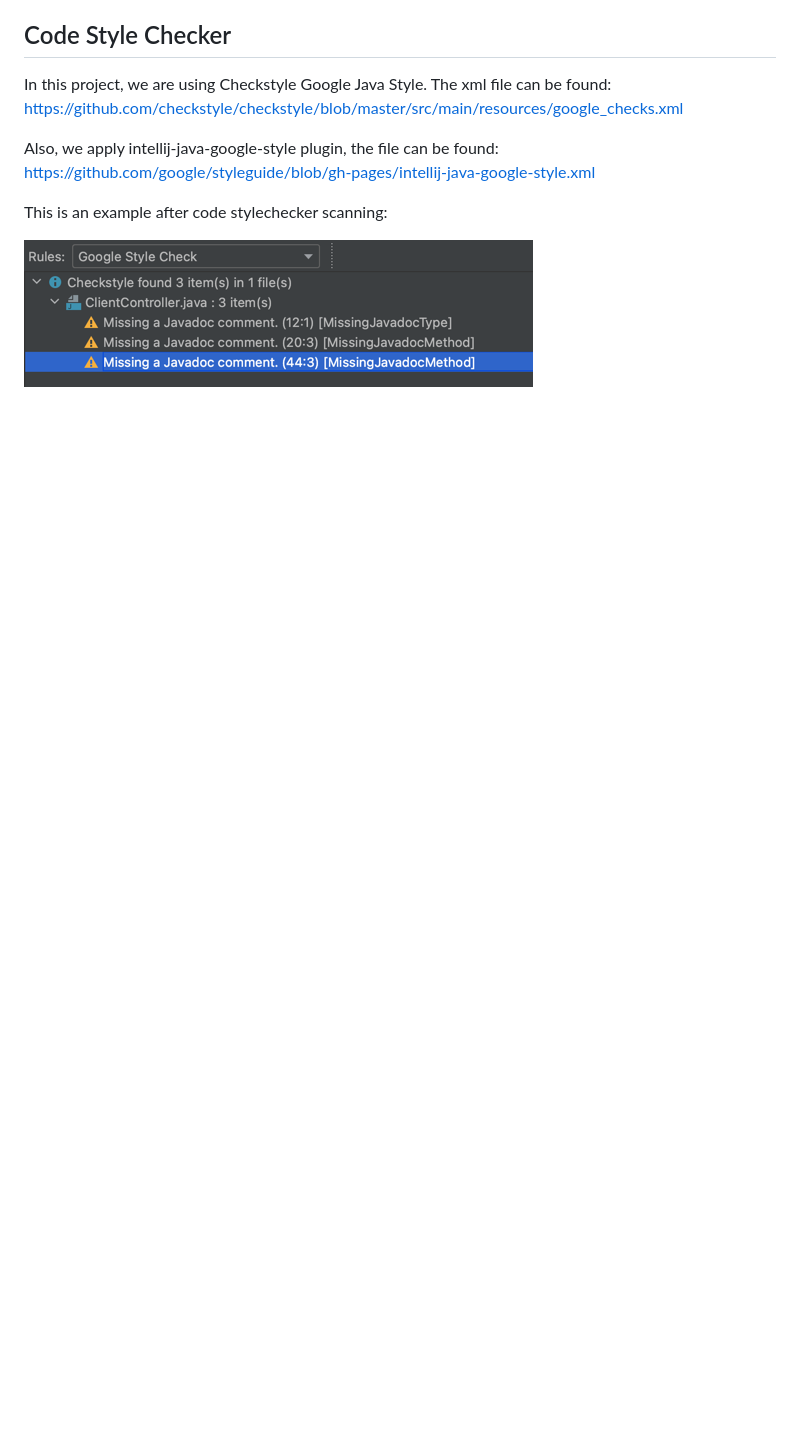
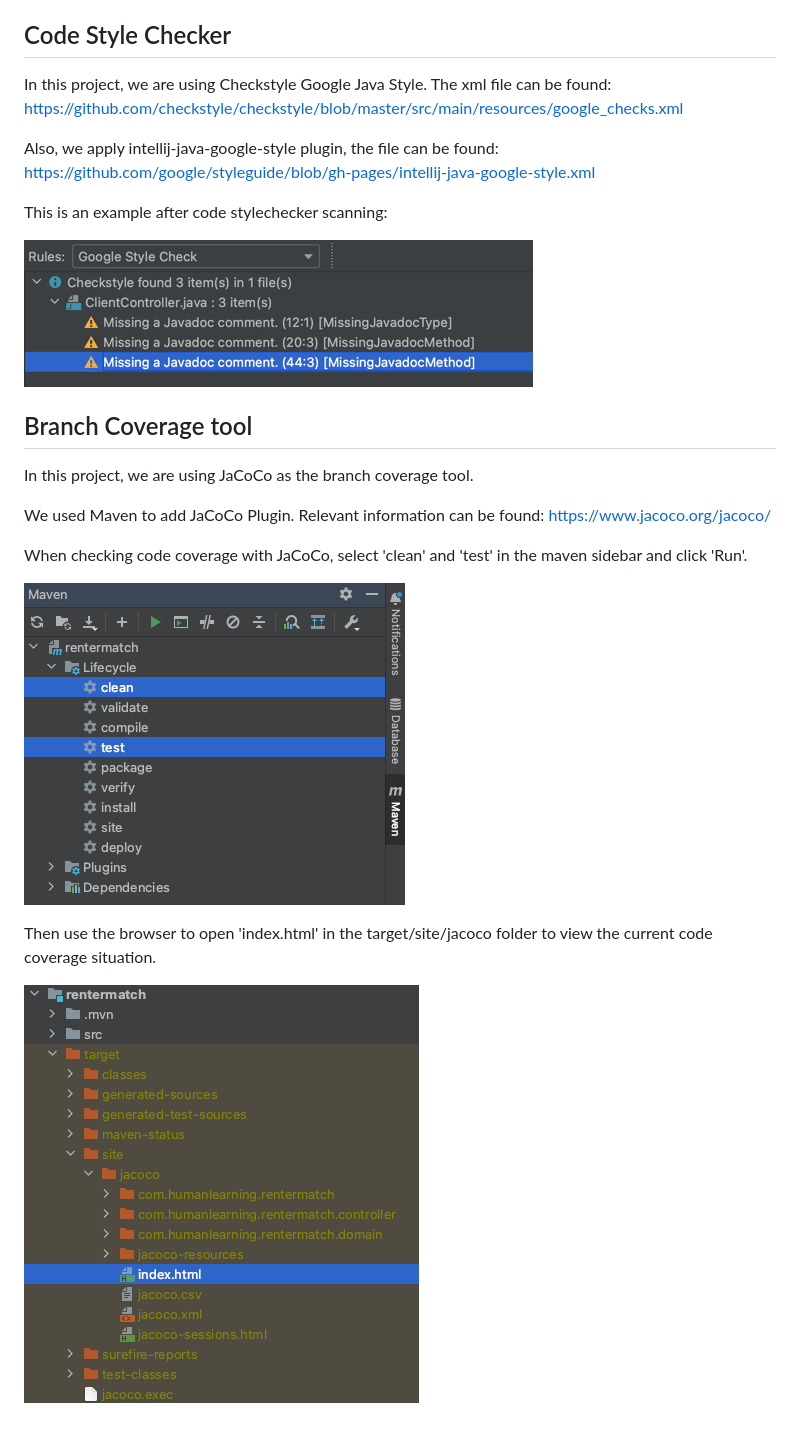
Before and after one commit to Shuyuw1004/4156-Project, a Markdown page: README.md, the part around the change. Drawn GitHub-style; pictures changed too: img_4.jpg (added), img_5.jpg (added); blank space fills up the shorter version.

Commit message:
Add JaCoCo README.md

```diff
--- a/README.md
+++ b/README.md
@@ -60,3 +60,18 @@ https://github.com/google/styleguide/blob/gh-pages/intellij-java-google-style.xm
 This is an example after code stylechecker scanning:
 
 ![img_3.png](img_3.png)
+
+
+## Branch Coverage tool
+In this project, we are using JaCoCo as the branch coverage tool.
+
+We used Maven to add JaCoCo Plugin. Relevant information can be found:
+https://www.jacoco.org/jacoco/
+
+When checking code coverage with JaCoCo, select 'clean' and 'test' in the maven sidebar and click 'Run'.
+
+![img_4.jpg](img_4.jpg)
+
+Then use the browser to open 'index.html' in the target/site/jacoco folder to view the current code coverage situation.
+
+![img_5.ipg](img_5.jpg)
```
